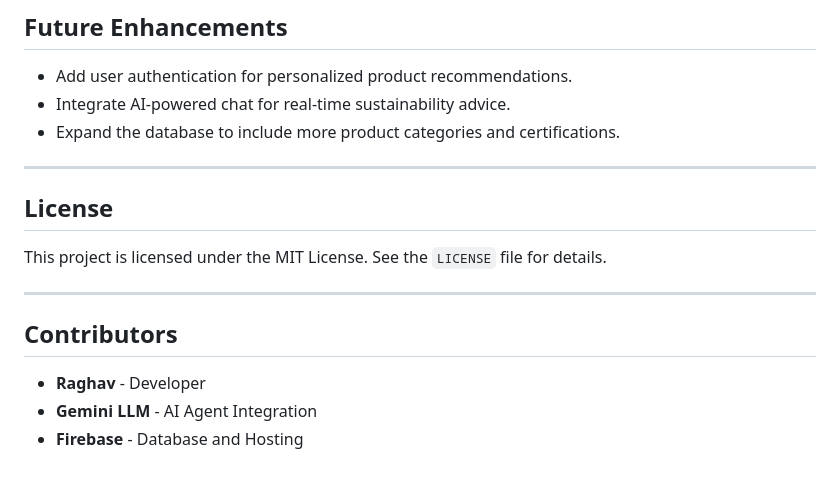
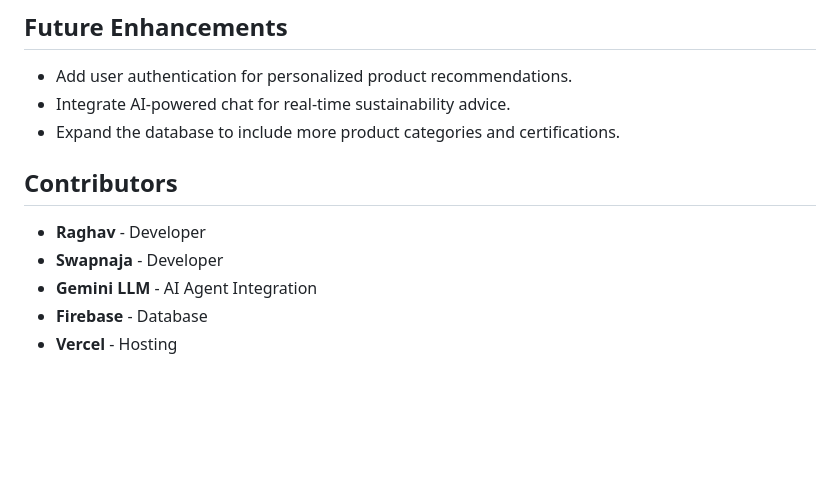
Before and after one commit to Raghs3/Prabal_Hackathon, a Markdown page: README.md, the part around the change. Rendered like a GitHub page; blank space fills up the shorter version.

```diff
--- a/README.md
+++ b/README.md
@@ -215,14 +215,9 @@ The AI Agent is powered by **Gemini LLM**, a state-of-the-art large language mod
 - Integrate AI-powered chat for real-time sustainability advice.
 - Expand the database to include more product categories and certifications.
 
----
-
-## License
-This project is licensed under the MIT License. See the `LICENSE` file for details.
-
----
-
 ## Contributors
 - **Raghav** - Developer
+- **Swapnaja** - Developer
 - **Gemini LLM** - AI Agent Integration
-- **Firebase** - Database and Hosting
+- **Firebase** - Database
+- **Vercel** - Hosting
```
